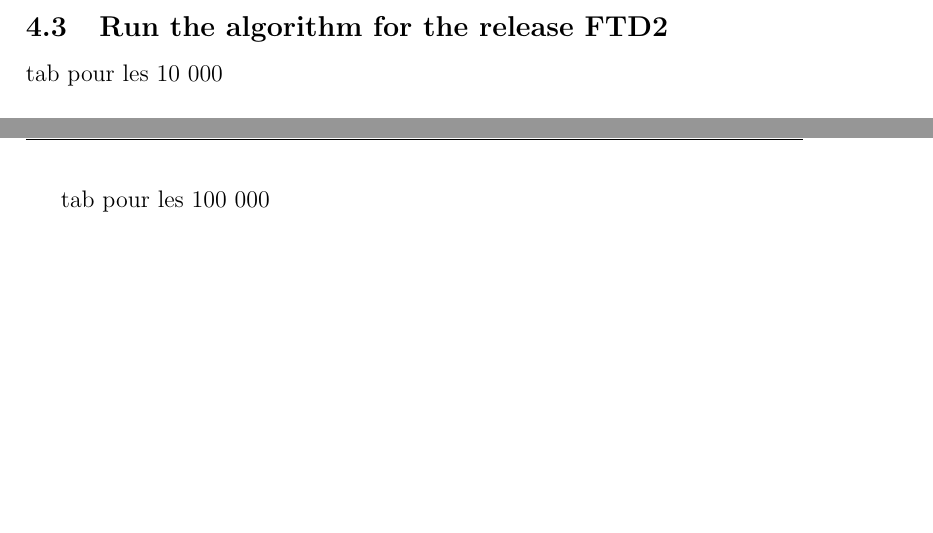
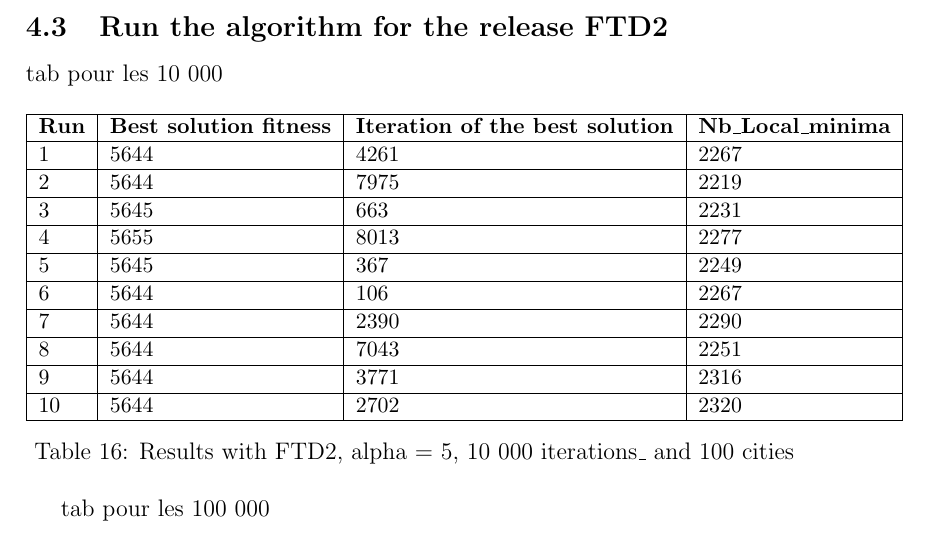
Before and after one commit to JulienMolinier/S8-IA-TabuSearch, a LaTeX document (rapport2.tex): two parts of pages 13 and 14 of 14 before the commit and part of page 13 of 13 after it, the two joined at a grey line, cut so that both start at the same text, the shorter picture padded with empty space. Compiled offline with pdfLaTeX.

Commit message:
Add data for FTD2 Alpha 5 10 000 iterations

```diff
--- a/rapport2.tex
+++ b/rapport2.tex
@@ -547,7 +547,25 @@ that changes when alpha changes and it explains the different results.
 \subsection{Run the algorithm for the release FTD2}
 
 tab pour les 10 000
-\newpage
+\begin{table}[h]
+  \centering
+  \small
+  \begin{tabular}{llll}
+    \hline
+    \multicolumn{1}{|l|}{\textbf{Run}}& \multicolumn{1}{l|}{\textbf{Best solution fitness}}& \multicolumn{1}{l|}{\textbf{Iteration of the best solution}}& \multicolumn{1}{l|}{\textbf{Nb\_Local\_minima}}\\ \hline
+    \multicolumn{1}{|l|}{1} & \multicolumn{1}{l|}{5644}  & \multicolumn{1}{l|}{4261} & \multicolumn{1}{l|}{2267}  \\ \hline
+    \multicolumn{1}{|l|}{2} & \multicolumn{1}{l|}{5644}  & \multicolumn{1}{l|}{7975} & \multicolumn{1}{l|}{2219}  \\ \hline
+    \multicolumn{1}{|l|}{3} & \multicolumn{1}{l|}{5645}  & \multicolumn{1}{l|}{663}  & \multicolumn{1}{l|}{2231}  \\ \hline
+    \multicolumn{1}{|l|}{4} & \multicolumn{1}{l|}{5655}  & \multicolumn{1}{l|}{8013}  & \multicolumn{1}{l|}{2277}  \\ \hline
+    \multicolumn{1}{|l|}{5} & \multicolumn{1}{l|}{5645}  & \multicolumn{1}{l|}{367}  & \multicolumn{1}{l|}{2249}  \\ \hline
+    \multicolumn{1}{|l|}{6} & \multicolumn{1}{l|}{5644}  & \multicolumn{1}{l|}{106}  & \multicolumn{1}{l|}{2267}  \\ \hline
+    \multicolumn{1}{|l|}{7} & \multicolumn{1}{l|}{5644}  & \multicolumn{1}{l|}{2390}  & \multicolumn{1}{l|}{2290}  \\ \hline
+    \multicolumn{1}{|l|}{8} & \multicolumn{1}{l|}{5644}  & \multicolumn{1}{l|}{7043} & \multicolumn{1}{l|}{2251}  \\ \hline
+    \multicolumn{1}{|l|}{9} & \multicolumn{1}{l|}{5644}  & \multicolumn{1}{l|}{3771} & \multicolumn{1}{l|}{2316}  \\ \hline
+    \multicolumn{1}{|l|}{10} & \multicolumn{1}{l|}{5644}  & \multicolumn{1}{l|}{2702} & \multicolumn{1}{l|}{2320}  \\ \hline
+  \end{tabular}
+  \caption{Results with FTD2, alpha = 5, 10 000 iterations\_ and 100 cities}
+\end{table}
 
 tab pour les 100 000
 
```
